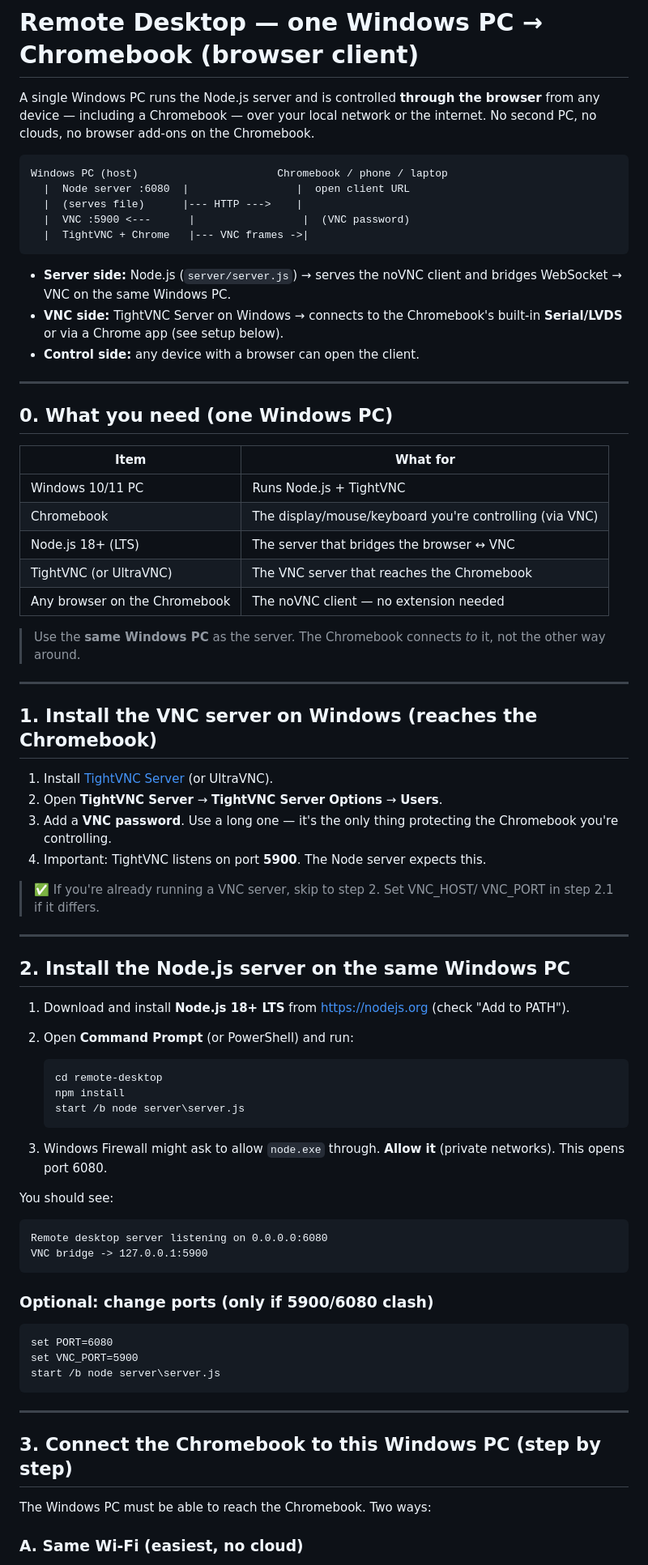
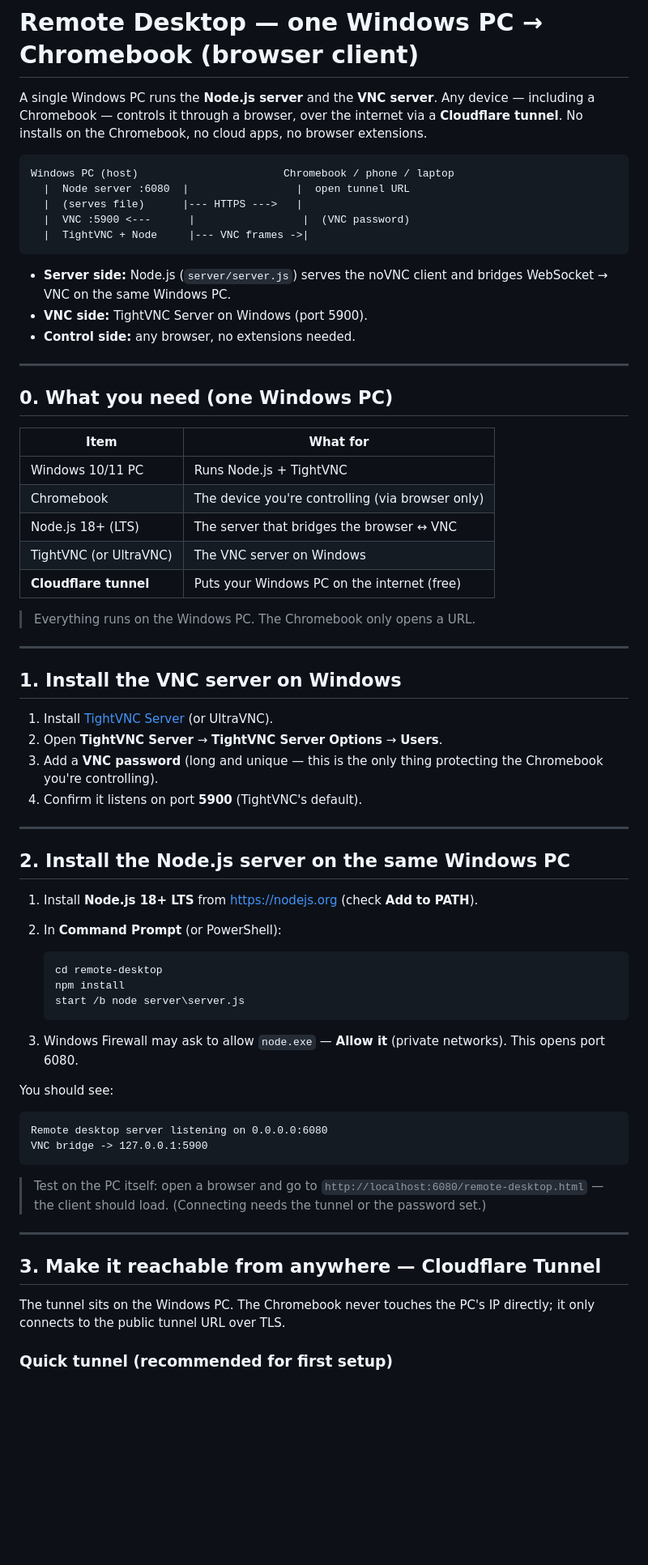
Before and after one commit to DOOTDOOT456/windows-to-chromebook, a Markdown page: README.md, the part around one of its changes. Shown at 81% size. Rendered like a GitHub page; blank space fills up the shorter version.

````diff
--- a/README.md
+++ b/README.md
@@ -1,22 +1,22 @@
 # Remote Desktop — one Windows PC → Chromebook (browser client)
 
-A single Windows PC runs the Node.js server and is controlled **through the
-browser** from any device — including a Chromebook — over your local network or
-the internet. No second PC, no clouds, no browser add-ons on the Chromebook.
+A single Windows PC runs the **Node.js server** and the **VNC server**. Any
+device — including a Chromebook — controls it through a browser, over the
+internet via a **Cloudflare tunnel**. No installs on the Chromebook, no cloud
+apps, no browser extensions.
 
 ```
-Windows PC (host)                      Chromebook / phone / laptop
-  |  Node server :6080  |                 |  open client URL
-  |  (serves file)      |--- HTTP --->    |
+Windows PC (host)                       Chromebook / phone / laptop
+  |  Node server :6080  |                 |  open tunnel URL
+  |  (serves file)      |--- HTTPS --->   |
   |  VNC :5900 <---      |                 |  (VNC password)
-  |  TightVNC + Chrome   |--- VNC frames ->|
+  |  TightVNC + Node     |--- VNC frames ->|
 ```
 
-- **Server side:** Node.js (`server/server.js`) → serves the noVNC client and
+- **Server side:** Node.js (`server/server.js`) serves the noVNC client and
   bridges WebSocket → VNC on the same Windows PC.
-- **VNC side:** TightVNC Server on Windows → connects to the Chromebook's
-  built-in **Serial/LVDS** or via a Chrome app (see setup below).
-- **Control side:** any device with a browser can open the client.
+- **VNC side:** TightVNC Server on Windows (port 5900).
+- **Control side:** any browser, no extensions needed.
 
 ---
 
@@ -25,34 +25,29 @@ Windows PC (host)                      Chromebook / phone / laptop
 | Item | What for |
 |---|---|
 | Windows 10/11 PC | Runs Node.js + TightVNC |
-| Chromebook | The display/mouse/keyboard you're controlling (via VNC) |
+| Chromebook | The device you're controlling (via browser only) |
 | Node.js 18+ (LTS) | The server that bridges the browser ↔ VNC |
-| TightVNC (or UltraVNC) | The VNC server that reaches the Chromebook |
-| Any browser on the Chromebook | The noVNC client — no extension needed |
+| TightVNC (or UltraVNC) | The VNC server on Windows |
+| **Cloudflare tunnel** | Puts your Windows PC on the internet (free) |
 
-> Use the **same Windows PC** as the server. The Chromebook connects *to* it,
-> not the other way around.
+> Everything runs on the Windows PC. The Chromebook only opens a URL.
 
 ---
 
-## 1. Install the VNC server on Windows (reaches the Chromebook)
+## 1. Install the VNC server on Windows
 
 1. Install [TightVNC Server](https://www.tightvnc.com/) (or UltraVNC).
 2. Open **TightVNC Server** → **TightVNC Server Options** → **Users**.
-3. Add a **VNC password**. Use a long one — it's the only thing protecting the
-   Chromebook you're controlling.
-4. Important: TightVNC listens on port **5900**. The Node server expects this.
-
-> ✅ If you're already running a VNC server, skip to step 2. Set VNC_HOST/
-> VNC_PORT in step 2.1 if it differs.
+3. Add a **VNC password** (long and unique — this is the only thing protecting
+   the Chromebook you're controlling).
+4. Confirm it listens on port **5900** (TightVNC's default).
 
 ---
 
 ## 2. Install the Node.js server on the same Windows PC
 
-1. Download and install **Node.js 18+ LTS** from
-   <https://nodejs.org> (check "Add to PATH").
-2. Open **Command Prompt** (or PowerShell) and run:
+1. Install **Node.js 18+ LTS** from <https://nodejs.org> (check **Add to PATH**).
+2. In **Command Prompt** (or PowerShell):
 
    ```bat
    cd remote-desktop
@@ -60,7 +55,7 @@ Windows PC (host)                      Chromebook / phone / laptop
    start /b node server\server.js
    ```
 
-3. Windows Firewall might ask to allow `node.exe` through. **Allow it** (private
+3. Windows Firewall may ask to allow `node.exe` — **Allow it** (private
    networks). This opens port 6080.
 
 You should see:
@@ -70,19 +65,16 @@ Remote desktop server listening on 0.0.0.0:6080
 VNC bridge -> 127.0.0.1:5900
 ```
 
-### Optional: change ports (only if 5900/6080 clash)
-
-```bat
-set PORT=6080
-set VNC_PORT=5900
-start /b node server\server.js
-```
+> Test on the PC itself: open a browser and go to
+> `http://localhost:6080/remote-desktop.html` — the client should load.
+> (Connecting needs the tunnel or the password set.)
 
 ---
 
-## 3. Connect the Chromebook to this Windows PC (step by step)
+## 3. Make it reachable from anywhere — Cloudflare Tunnel
 
-The Windows PC must be able to reach the Chromebook. Two ways:
+The tunnel sits on the Windows PC. The Chromebook never touches the PC's IP
+directly; it only connects to the public tunnel URL over TLS.
 
-### A. Same Wi‑Fi (easiest, no cloud)
+### Quick tunnel (recommended for first setup)
 
````
Also changed, not shown: other parts of README.md (+88 -75 lines).
